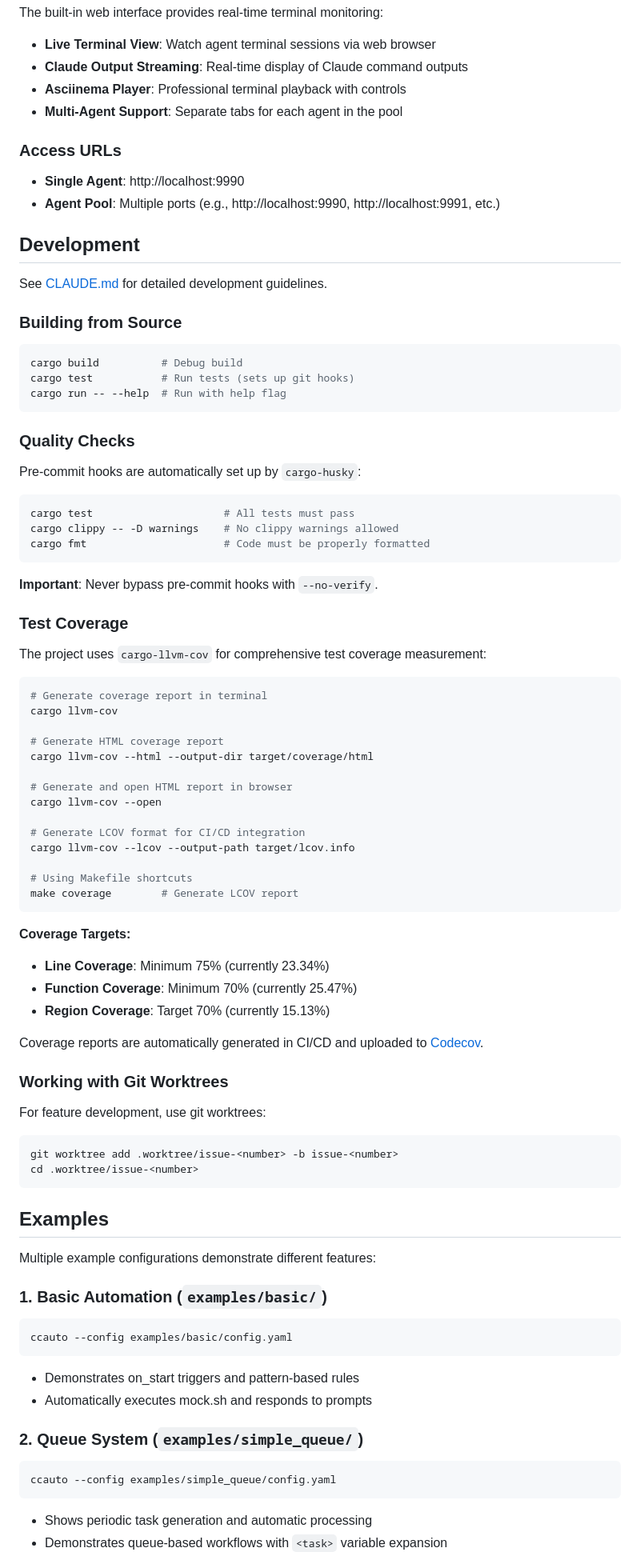
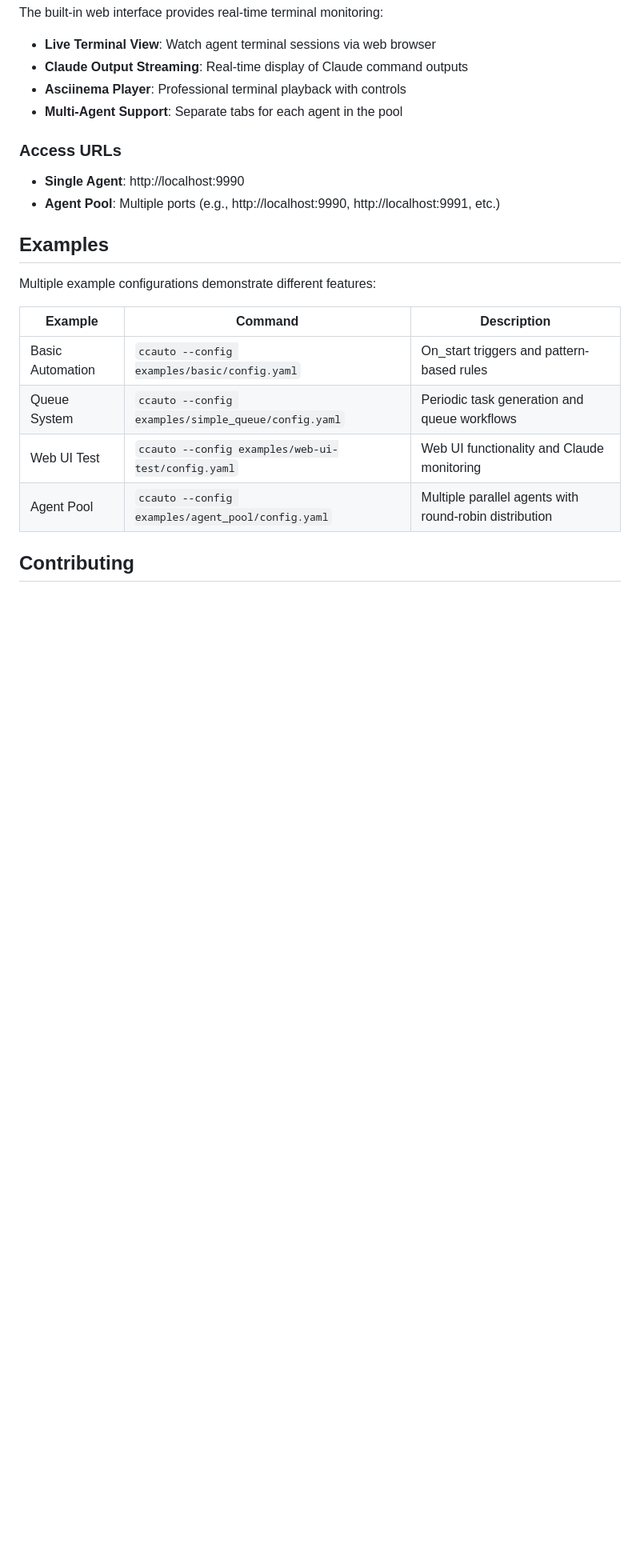
Before and after one commit to sonesuke/ccagents, a Markdown page: README.md, the part around one of its changes. Shown at 80% size. Rendered like a GitHub page; blank space fills up the shorter version.

````diff
--- a/README.md
+++ b/README.md
@@ -133,82 +133,17 @@ The built-in web interface provides real-time terminal monitoring:
 - **Single Agent**: http://localhost:9990
 - **Agent Pool**: Multiple ports (e.g., http://localhost:9990, http://localhost:9991, etc.)
 
-## Development
-
-See [CLAUDE.md](CLAUDE.md) for detailed development guidelines.
-
-### Building from Source
-
-```bash
-cargo build          # Debug build
-cargo test           # Run tests (sets up git hooks)
-cargo run -- --help  # Run with help flag
-```
-
-### Quality Checks
-
-Pre-commit hooks are automatically set up by `cargo-husky`:
-
-```bash
-cargo test                     # All tests must pass
-cargo clippy -- -D warnings    # No clippy warnings allowed
-cargo fmt                      # Code must be properly formatted
-```
-
-**Important**: Never bypass pre-commit hooks with `--no-verify`.
-
-### Test Coverage
-
-The project uses `cargo-llvm-cov` for comprehensive test coverage measurement:
-
-```bash
-# Generate coverage report in terminal
-cargo llvm-cov
-
-# Generate HTML coverage report
-cargo llvm-cov --html --output-dir target/coverage/html
-
-# Generate and open HTML report in browser
-cargo llvm-cov --open
-
-# Generate LCOV format for CI/CD integration
-cargo llvm-cov --lcov --output-path target/lcov.info
-
-# Using Makefile shortcuts
-make coverage        # Generate LCOV report
-```
-
-**Coverage Targets:**
-- **Line Coverage**: Minimum 75% (currently 23.34%)
-- **Function Coverage**: Minimum 70% (currently 25.47%)
-- **Region Coverage**: Target 70% (currently 15.13%)
-
-Coverage reports are automatically generated in CI/CD and uploaded to [Codecov](https://codecov.io).
-
-### Working with Git Worktrees
-
-For feature development, use git worktrees:
-
-```bash
-git worktree add .worktree/issue-<number> -b issue-<number>
-cd .worktree/issue-<number>
-```
 
 ## Examples
 
 Multiple example configurations demonstrate different features:
 
-### 1. Basic Automation (`examples/basic/`)
-```bash
-ccauto --config examples/basic/config.yaml
-```
-- Demonstrates on_start triggers and pattern-based rules
-- Automatically executes mock.sh and responds to prompts
+| Example | Command | Description |
+|---------|---------|-------------|
+| Basic Automation | `ccauto --config examples/basic/config.yaml` | On_start triggers and pattern-based rules |
+| Queue System | `ccauto --config examples/simple_queue/config.yaml` | Periodic task generation and queue workflows |
+| Web UI Test | `ccauto --config examples/web-ui-test/config.yaml` | Web UI functionality and Claude monitoring |
+| Agent Pool | `ccauto --config examples/agent_pool/config.yaml` | Multiple parallel agents with round-robin distribution |
 
-### 2. Queue System (`examples/simple_queue/`)
-```bash
-ccauto --config examples/simple_queue/config.yaml
-```
-- Shows periodic task generation and automatic processing
-- Demonstrates queue-based workflows with `<task>` variable expansion
+## Contributing
 
````
Also changed, not shown: other parts of README.md (+3 -26 lines), CONTRIBUTING.md (added, +220 -0 lines).
